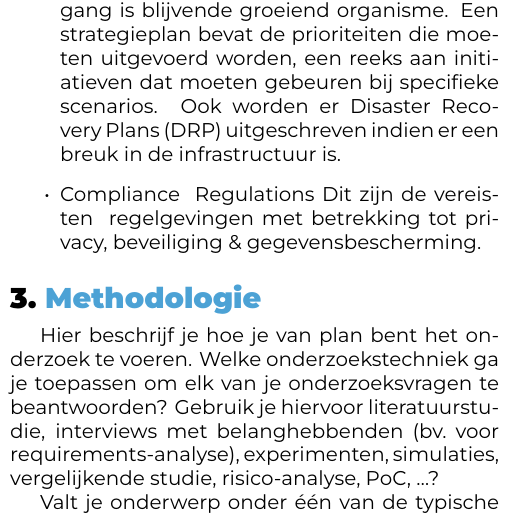
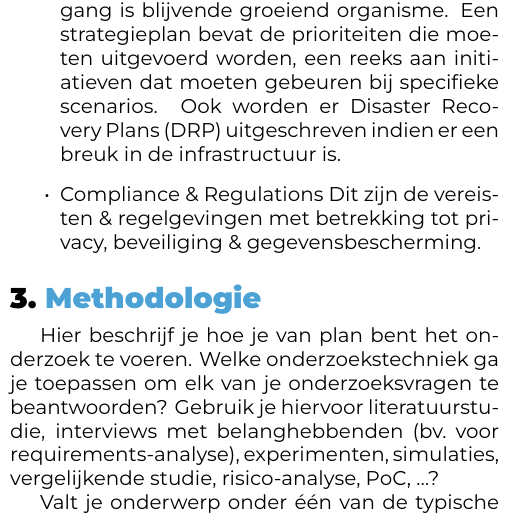
Before and after one commit to KevinBenoitt/bachelorproef, a LaTeX document (voorstel/BenoitKevin-BPvoorstel.tex, which reads voorstel/voorstel-inhoud.tex): part of one column of page 2 of 3, cut so that both start at the same text. Compiled offline with XeLaTeX.

Commit message:
update pfft

```diff
--- a/voorstel/voorstel-inhoud.tex
+++ b/voorstel/voorstel-inhoud.tex
@@ -40,8 +41,8 @@ Governance frameworks verwijzen naar het geheel van processen, beleid en verantw
   Het beheer van de IT resources, hier vallen ook de financiën, personeel \& infrastructuur in. Dit geeft de mogelijkheid aan de verantwoordelijken en bevoegden om ervoor te zorgen dat er continue ondersteuning beschikbaar is voor de huidige en toekomstige (onvoorziene) kosten en investeringen.
   \item Strategy
   Een grote portie van elke IT Governance implementatie vergt veel aandacht aan de strategie. Technologische vooruitgang is blijvende groeiend organisme. Een strategieplan bevat de prioriteiten die moeten uitgevoerd worden, een reeks aan initiatieven dat moeten gebeuren bij specifieke scenarios. Ook worden er Disaster Recovery Plans (DRP) uitgeschreven indien er een breuk in de infrastructuur is.
-  \item Compliance & Regulations
-  Dit zijn de vereisten & regelgevingen met betrekking tot privacy, beveiliging \& gegevensbescherming.
+  \item Compliance \& Regulations
+  Dit zijn de vereisten \& regelgevingen met betrekking tot privacy, beveiliging \& gegevensbescherming.
 \end{itemize}
 
 % Voor literatuurverwijzingen zijn er twee belangrijke commando's:
```
Also changed, not shown: voorstel/voorstel-inhoud.tex (3 more changed lines).
